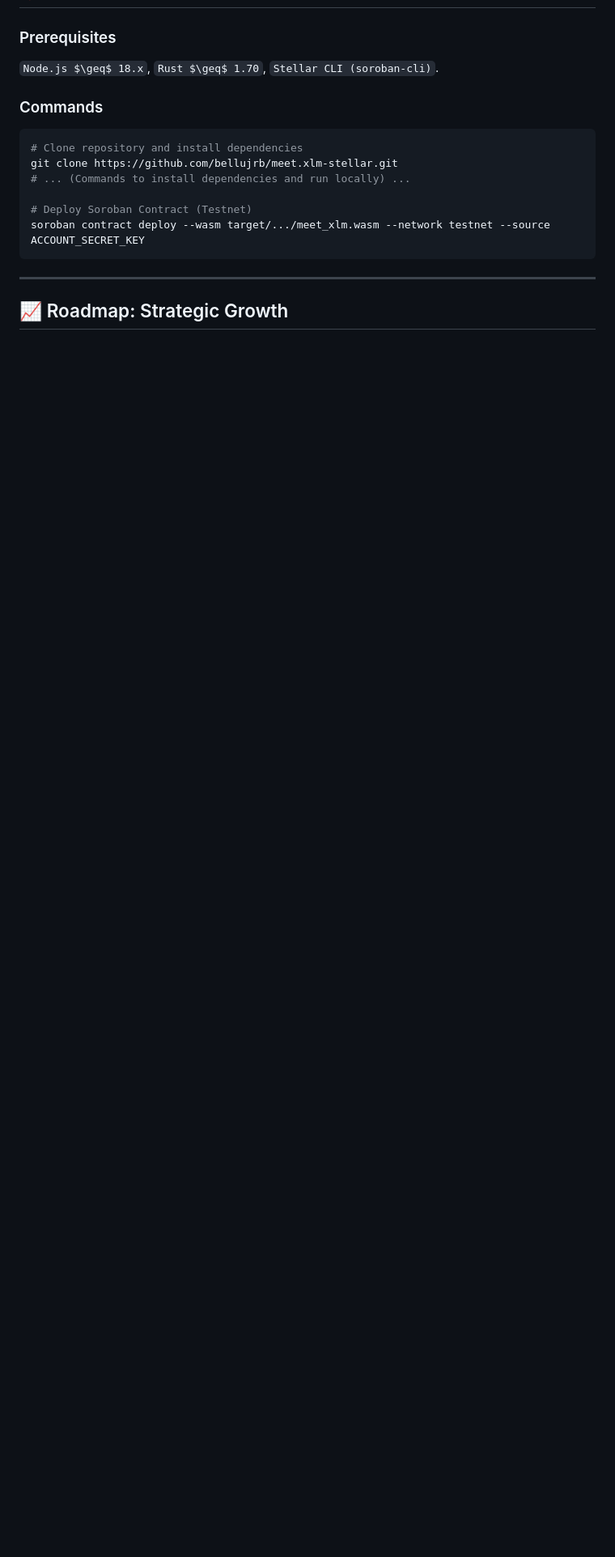
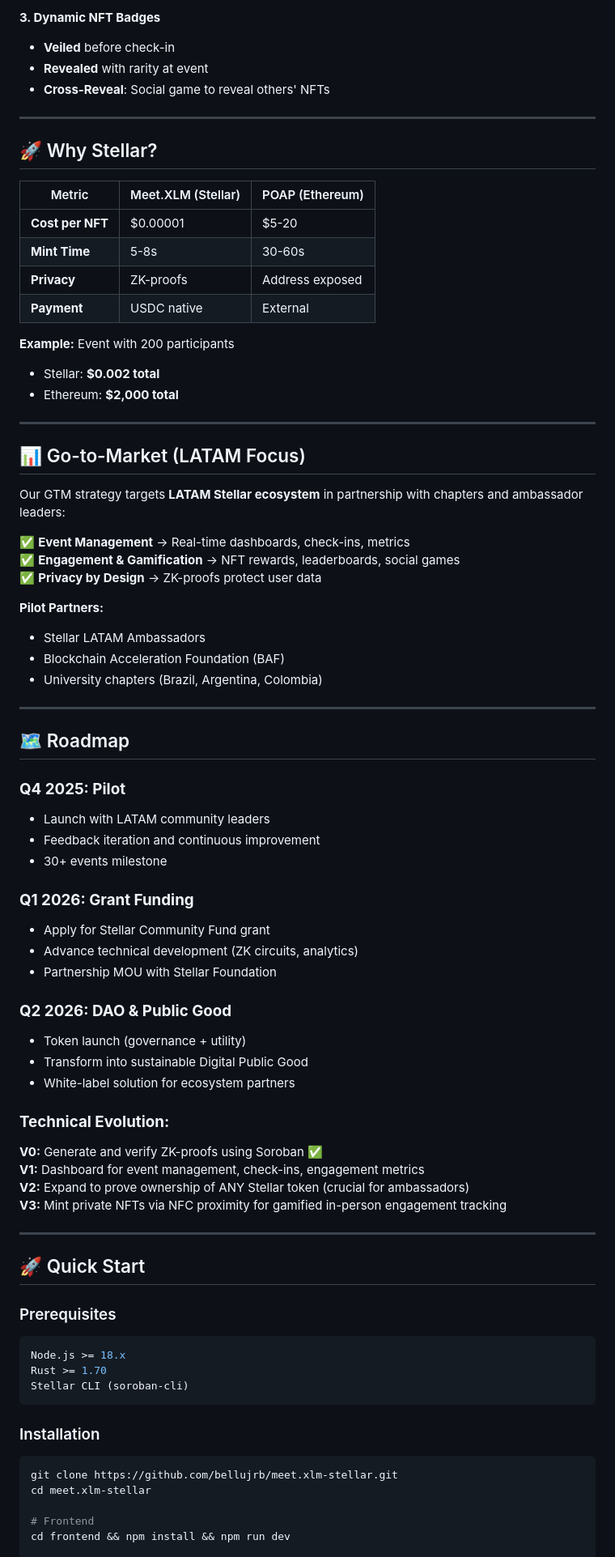
Before and after one commit to bellujrb/meet.xlm-stellar, a Markdown page: README.md, the part around the change printed below. Shown: that part at 81% size. Rendered like a GitHub page; blank space fills up the shorter version.

````diff
--- a/README.md
+++ b/README.md
@@ -47,20 +101,80 @@ Meet.XLM is built on Soroban, positioning it as a core piece of Stellar infrastr
+**3. Dynamic NFT Badges**
+- **Veiled** before check-in
+- **Revealed** with rarity at event
+- **Cross-Reveal**: Social game to reveal others' NFTs
+
+---
+
+## 🚀 Why Stellar?
+
+| Metric | Meet.XLM (Stellar) | POAP (Ethereum) |
+|--------|---------------------|-----------------|
+| **Cost per NFT** | $0.00001 | $5-20 |
+| **Mint Time** | 5-8s | 30-60s |
+| **Privacy** | ZK-proofs | Address exposed |
+| **Payment** | USDC native | External |
+
+**Example:** Event with 200 participants
+- Stellar: **$0.002 total**
+- Ethereum: **$2,000 total**
+
+---
+
+## 📊 Go-to-Market (LATAM Focus)
+
+Our GTM strategy targets **LATAM Stellar ecosystem** in partnership with chapters and ambassador leaders:
+
+✅ **Event Management** → Real-time dashboards, check-ins, metrics
+✅ **Engagement & Gamification** → NFT rewards, leaderboards, social games
+✅ **Privacy by Design** → ZK-proofs protect user data
+
+**Pilot Partners:**
+- Stellar LATAM Ambassadors
+- Blockchain Acceleration Foundation (BAF)
+- University chapters (Brazil, Argentina, Colombia)
+
+---
+
+## 🗺️ Roadmap
+
+### **Q4 2025: Pilot**
+- Launch with LATAM community leaders
+- Feedback iteration and continuous improvement
+- 30+ events milestone
+
+### **Q1 2026: Grant Funding**
+- Apply for Stellar Community Fund grant
+- Advance technical development (ZK circuits, analytics)
+- Partnership MOU with Stellar Foundation
+
+### **Q2 2026: DAO & Public Good**
+- Token launch (governance + utility)
+- Transform into sustainable Digital Public Good
+- White-label solution for ecosystem partners
+
+### **Technical Evolution:**
+
+**V0:** Generate and verify ZK-proofs using Soroban ✅
+**V1:** Dashboard for event management, check-ins, engagement metrics
+**V2:** Expand to prove ownership of ANY Stellar token (crucial for ambassadors)
+**V3:** Mint private NFTs via NFC proximity for gamified in-person engagement tracking
+
+---
+
+## 🚀 Quick Start
 
 ### Prerequisites
-
-`Node.js $\geq$ 18.x`, `Rust $\geq$ 1.70`, `Stellar CLI (soroban-cli)`.
-
-### Commands
-
 ```bash
-# Clone repository and install dependencies
-git clone https://github.com/bellujrb/meet.xlm-stellar.git
-# ... (Commands to install dependencies and run locally) ...
-
-# Deploy Soroban Contract (Testnet)
-soroban contract deploy --wasm target/.../meet_xlm.wasm --network testnet --source ACCOUNT_SECRET_KEY
+Node.js >= 18.x
+Rust >= 1.70
+Stellar CLI (soroban-cli)
 ```
 
------
+### Installation
+```bash
+git clone https://github.com/bellujrb/meet.xlm-stellar.git
+cd meet.xlm-stellar
 
-## 📈 Roadmap: Strategic Growth
+# Frontend
+cd frontend && npm install && npm run dev
 
````
Also changed, not shown: other parts of README.md (+108 -40 lines).
